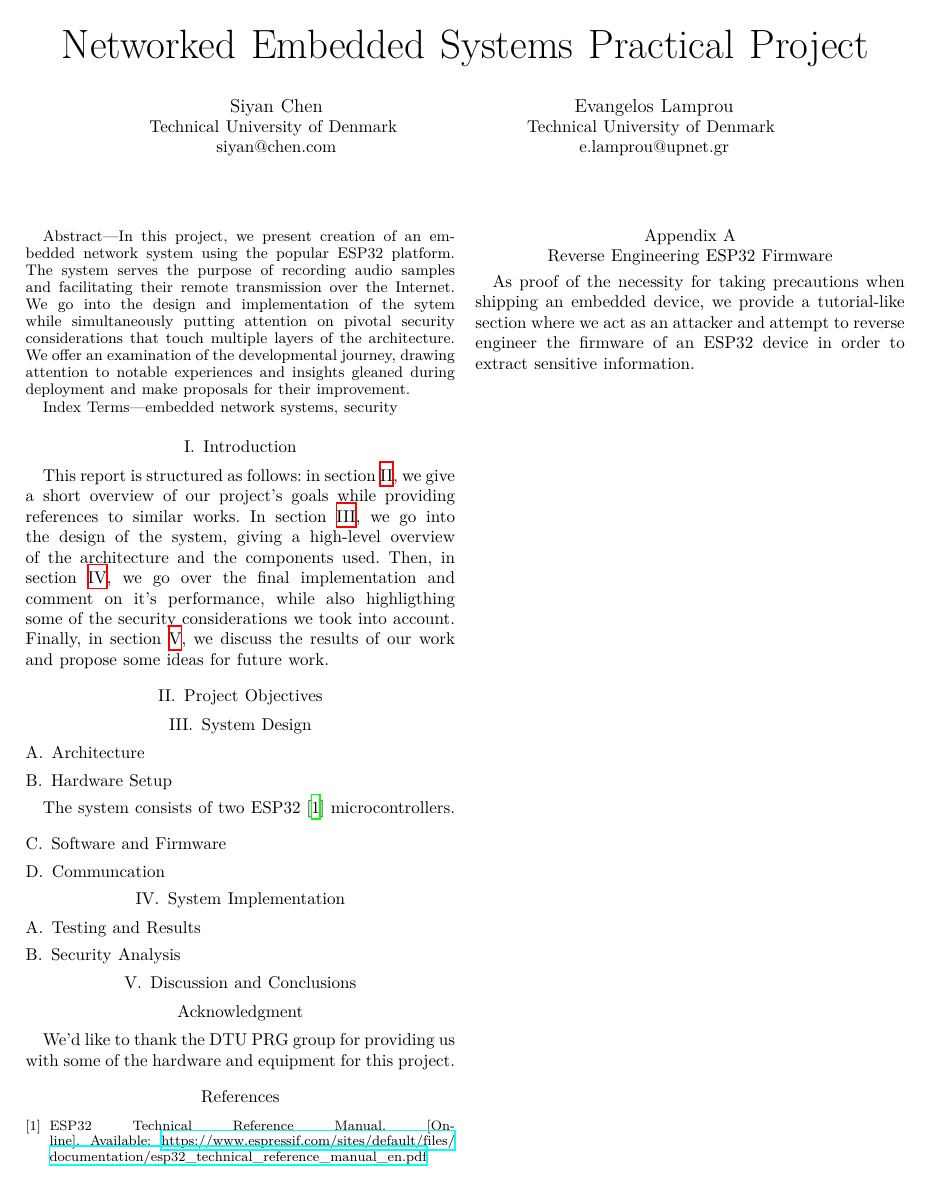
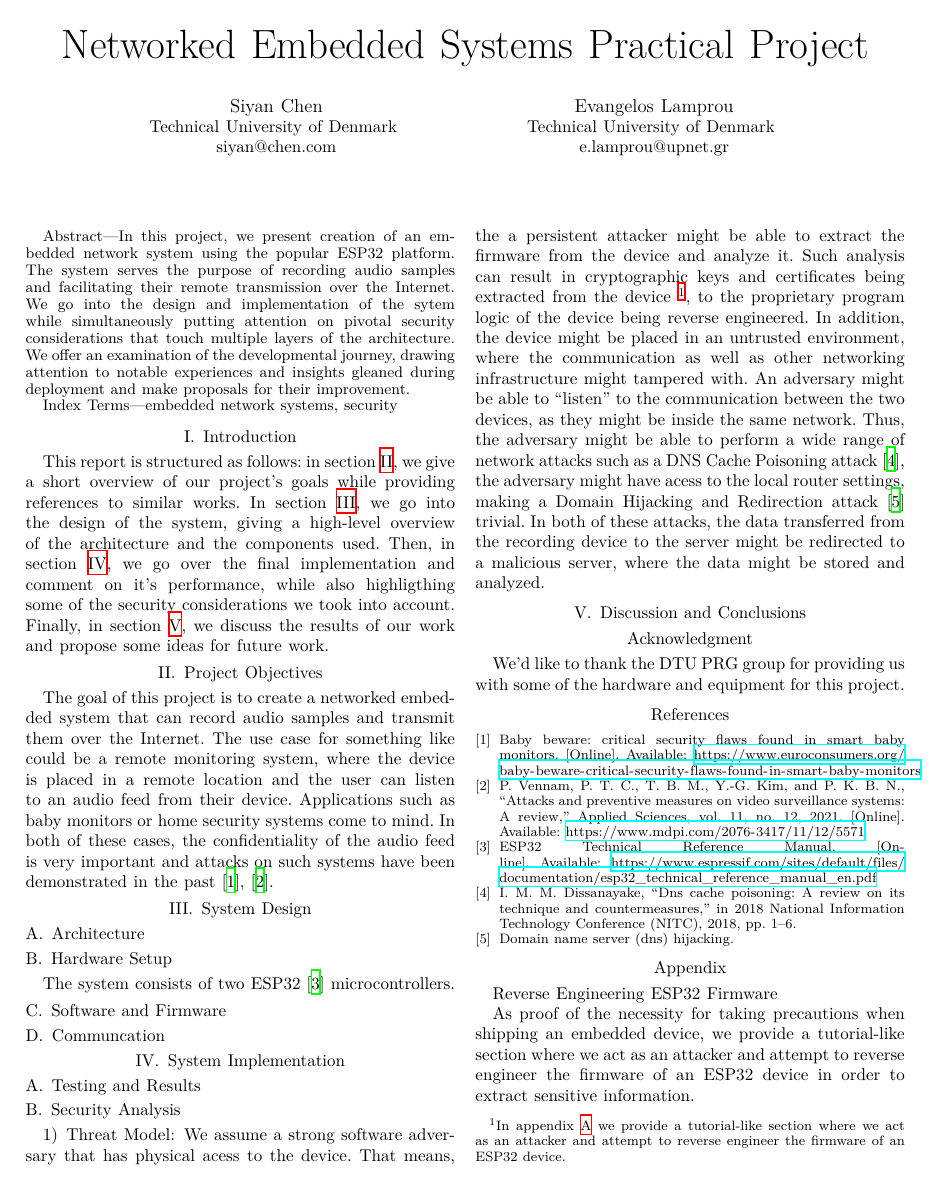
Before and after one commit to vagos/secure-embedded-data-transfer, a LaTeX paper (docs/main.tex): the whole page. Compiled offline with XeLaTeX; a missing font is replaced by an installed copy or a similar font; a LaTeX package or settings file that is missing is left out.

Commit message:
Added security model, more intro

```diff
--- a/docs/main.tex
+++ b/docs/main.tex
@@ -9,6 +9,7 @@
 \usepackage{xcolor}
 \usepackage{hyperref}
 \usepackage{cleveref}
+\usepackage{dirtytalk}
 
 
 \def\BibTeX{{\rm B\kern-.05em{\sc i\kern-.025em b}\kern-.08em
@@ -56,6 +57,12 @@ we discuss the results of our work and propose some ideas for future work.
 \section{Project Objectives} % Project Objectives
 \label{sec:background}
 
+The goal of this project is to create a networked embedded system that can record audio samples and transmit them over the Internet.
+The use case for something like could be a remote monitoring system, where the device is placed in a remote location and
+the user can listen to an audio feed from their device. Applications such as baby monitors or home security systems come to mind.
+In both of these cases, the confidentiality of the audio feed is very important and
+attacks on such systems have been demonstrated in the past \cite{BabyMonitorHack, VideoSurvAttacks}.
+
 \section{System Design}
 \label{sec:system_design}
 
@@ -72,6 +79,23 @@ The system consists of two ESP32\cite{ESP32_Manual} microcontrollers.
 \subsection{Security Analysis}
 \label{subsec:security_analysis}
 
+\subsubsection{Threat Model}
+
+We assume a strong software adversary that has physical acess to the device.
+That means, the a persistent attacker might be able to extract the firmware from the device and
+analyze it. Such analysis can result in cryptographic keys and certificates being extracted from the device
+\footnote{In \cref{appendix:reverse_engineering} we provide a tutorial-like section where we act as an attacker and attempt to reverse engineer the firmware of an ESP32 device.},
+to the proprietary program logic of the device being reverse engineered.
+In addition, the device might be placed in an untrusted environment, where the communication as well
+as other networking infrastructure might tampered with.
+An adversary might be able to \say{listen} to the communication between the two devices,
+as they might be inside the same network.
+Thus, the adversary might be able to perform a wide range of network attacks such
+as a DNS Cache Poisoning attack \cite{Dissanayake_2018}, the adversary might have acess to the local router
+settings, making a Domain Hijacking and Redirection attack \cite{DnsHijacking} trivial. In both of these attacks,
+the data transferred from the recording device to the server might be redirected to a malicious server,
+where the data might be stored and analyzed.
+
 \section{Discussion and Conclusions}
 \label{sec:discussion_and_conclusions}
 
@@ -83,11 +107,14 @@ The system consists of two ESP32\cite{ESP32_Manual} microcontrollers.
 \bibliography{IEEEabrv,bibliography}
 
 \appendices
+\crefalias{section}{appendix}
 
-\section{Reverse Engineering ESP32 Firmware}
+\appendix{Reverse Engineering ESP32 Firmware}
+\label{appendix:reverse_engineering}
 
 As proof of the necessity for taking precautions when shipping an embedded device,
 we provide a tutorial-like section where we act as an attacker and attempt to reverse engineer the firmware of an ESP32
 device in order to extract sensitive information.
 
+
 \end{document}
```
Also changed, not shown: docs/bibliography.bib (+36 -0 lines).
